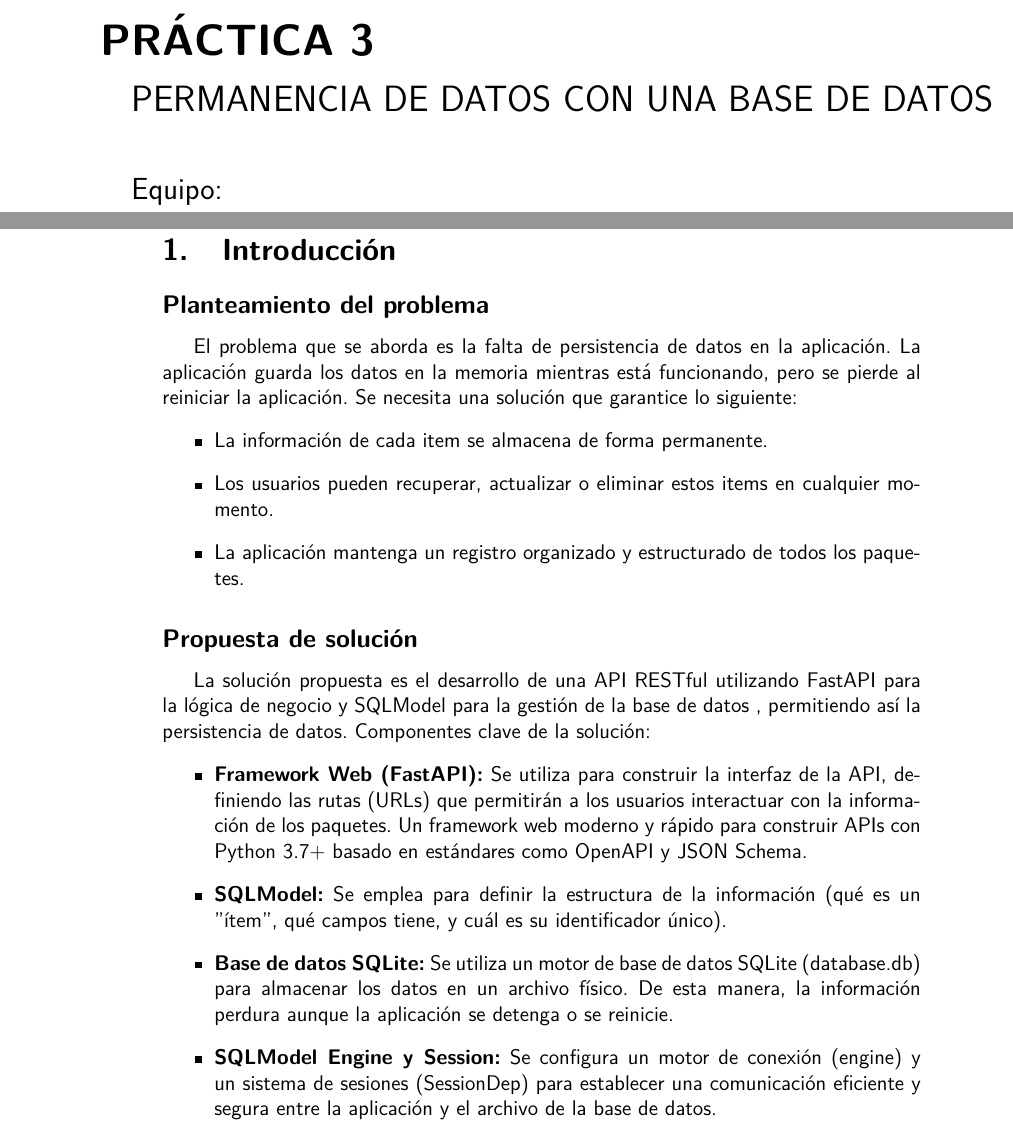
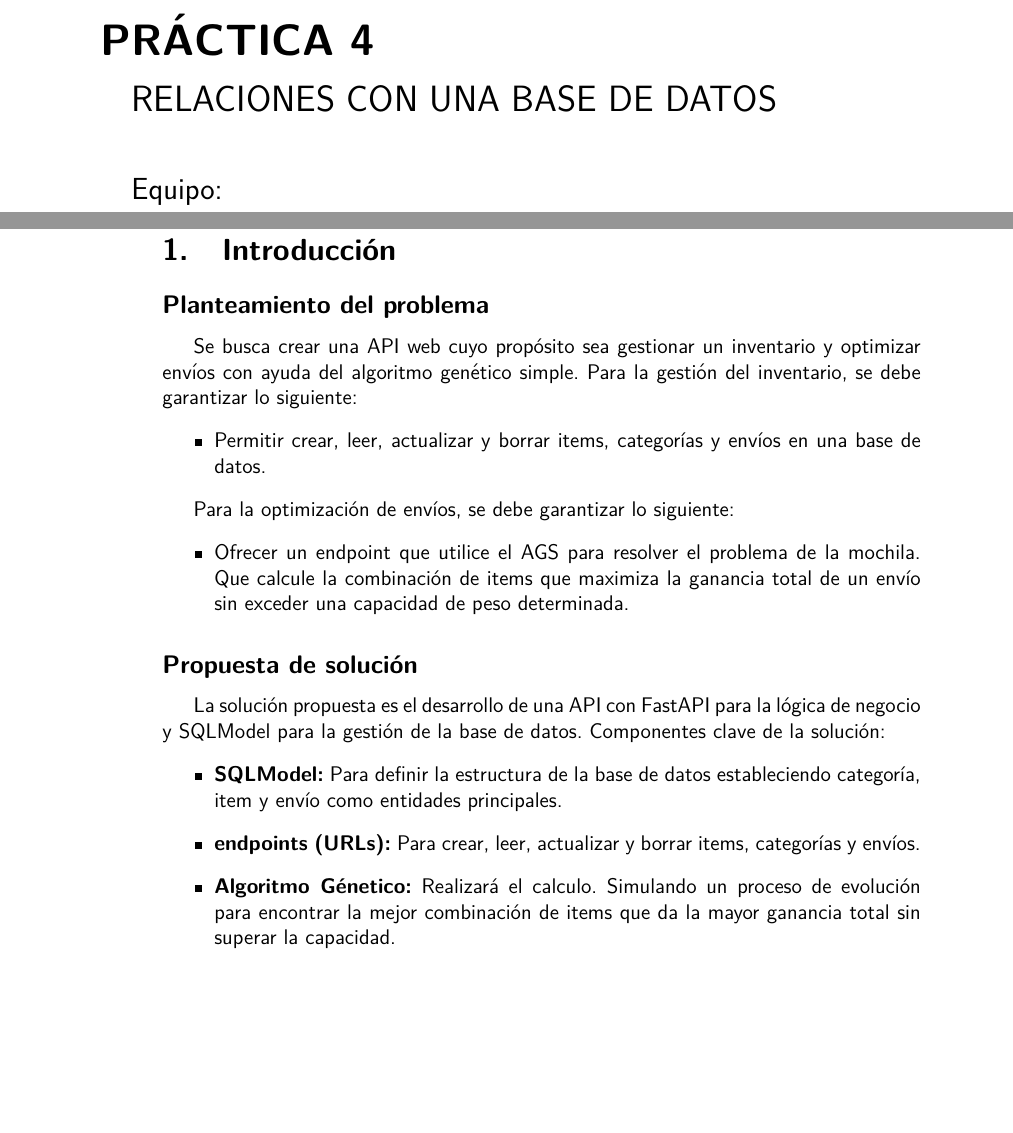
Before and after one commit to Gamesrack565/Practica4_Web, a LaTeX document (LatEx/Practica.tex): two parts of pages 1 and 3 of 9, joined at a grey line, cut so that both start at the same text, the shorter picture padded with empty space. Compiled offline with pdfLaTeX.

Commit message:
Introduccion completa

```diff
--- a/LatEx/Practica.tex
+++ b/LatEx/Practica.tex
@@ -29,10 +29,10 @@
     \end{tikzpicture}
 
     \begin{spacing}{1.5}
-        {\Huge \bfseries \noindent PRÁCTICA 3}
+        {\Huge \bfseries \noindent PRÁCTICA 4}
         \vspace{10pt}
 
-        {\LARGE PERMANENCIA DE DATOS CON UNA BASE DE DATOS}
+        {\LARGE RELACIONES CON UNA BASE DE DATOS}
 
         \vspace{1cm}
 
@@ -70,23 +70,25 @@
 
 \section{Introducción}
 \subsection*{Planteamiento del problema}
-El problema que se aborda es la falta de persistencia de datos en la aplicación.
-La aplicación guarda los datos en la memoria mientras está funcionando, pero se pierde al reiniciar la aplicación.
-Se necesita una solución que garantice lo siguiente:
+Se busca crear una API web cuyo propósito sea gestionar un inventario y optimizar envíos con ayuda del algoritmo genético simple.
+Para la gestión del inventario, se debe garantizar lo siguiente:
 \begin{itemize}
-    \item La información de cada item se almacena de forma permanente.
-    \item Los usuarios pueden recuperar, actualizar o eliminar estos items en cualquier momento.
-    \item La aplicación mantenga un registro organizado y estructurado de todos los paquetes.
+    \item Permitir crear, leer, actualizar y borrar items, categorías y envíos en una base de datos.
 \end{itemize}
 
+Para la optimización de envíos, se debe garantizar lo siguiente:
+\begin{itemize}
+    \item Ofrecer un endpoint que utilice el AGS para resolver el problema de la mochila. Que calcule la combinación de items que maximiza la ganancia total de un envío sin exceder una capacidad de peso determinada.
+\end{itemize}
+
+
 \subsection*{Propuesta de solución}
-La solución propuesta es el desarrollo de una API RESTful utilizando FastAPI para la lógica de negocio y SQLModel para la gestión de la base de datos , permitiendo así la persistencia de datos.
+La solución propuesta es el desarrollo de una API con FastAPI para la lógica de negocio y SQLModel para la gestión de la base de datos.
 Componentes clave de la solución:
 \begin{itemize}
-    \item \textbf{Framework Web (FastAPI):} Se utiliza para construir la interfaz de la API, definiendo las rutas (URLs) que permitirán a los usuarios interactuar con la información de los paquetes. Un framework web moderno y rápido para construir APIs con Python 3.7+ basado en estándares como OpenAPI y JSON Schema.
-    \item \textbf{SQLModel:} Se emplea para definir la estructura de la información (qué es un "ítem", qué campos tiene, y cuál es su identificador único).
-    \item \textbf{Base de datos SQLite:} Se utiliza un motor de base de datos SQLite (database.db) para almacenar los datos en un archivo físico. De esta manera, la información perdura aunque la aplicación se detenga o se reinicie.
-    \item \textbf{SQLModel Engine y Session:} Se configura un motor de conexión (engine) y un sistema de sesiones (SessionDep) para establecer una comunicación eficiente y segura entre la aplicación y el archivo de la base de datos.
+    \item \textbf{SQLModel:} Para definir la estructura de la base de datos estableciendo categoría, item y envío como entidades principales.
+    \item \textbf{endpoints (URLs):} Para crear, leer, actualizar y borrar items, categorías y envíos.
+    \item \textbf{Algoritmo Génetico:} Realizará el calculo. Simulando un proceso de evolución para encontrar la mejor combinación de items que da la mayor ganancia total sin superar la capacidad.
 \end{itemize}
 
 \section{Fundamentos Teóricos}
```
Also changed, not shown: LatEx/Practica.pdf, 6 other files.
